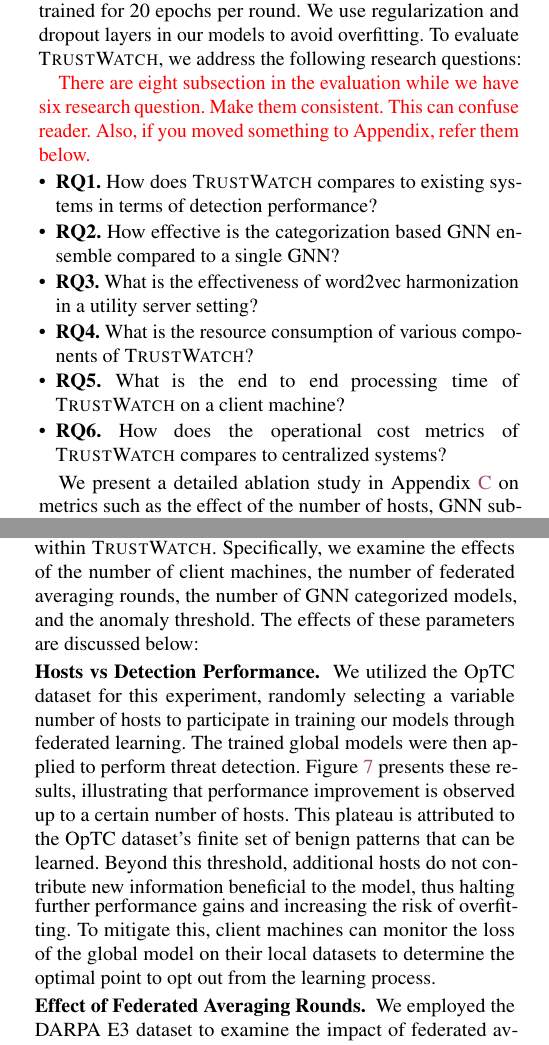
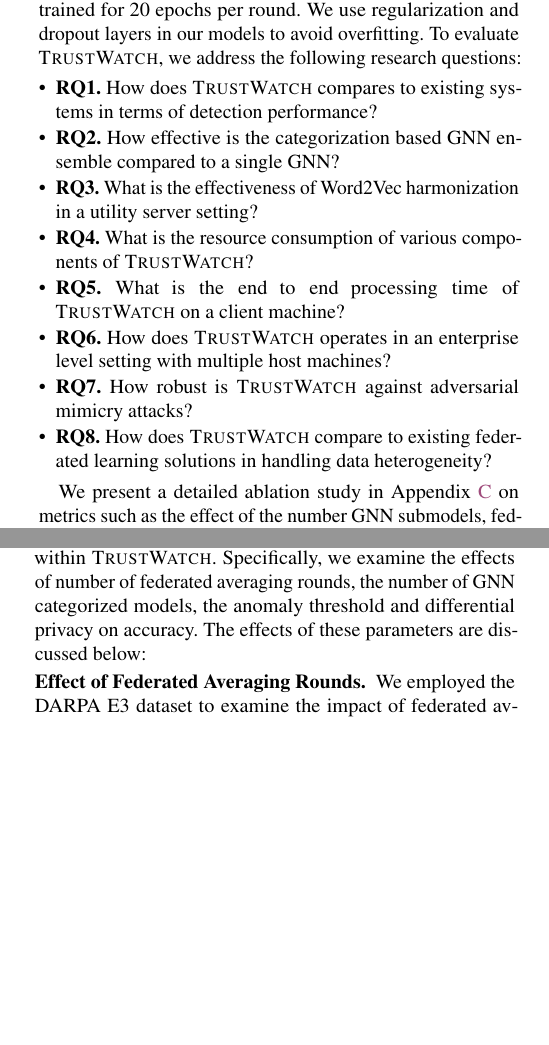
Before and after one commit to DART-Laboratory/gestalt, a LaTeX paper (paper/main.tex, which reads paper/appendix.tex, paper/eval.tex): two parts of the columns of pages 8 and 18 of 19, joined at a grey line, cut so that both start at the same text, the shorter picture padded with empty space. Compiled offline with pdfLaTeX; a LaTeX package or settings file that is missing is left out.

Commit message:
updated evaluation section

```diff
--- a/paper/appendix.tex
+++ b/paper/appendix.tex
@@ -17,6 +17,5 @@
 \section{Ablation study}
 \label{app:ablation}
 
-In this ablation study, we analyze the impact of key parameters within \Sys. Specifically, we examine the effects of the number of client machines, the number of federated averaging rounds, the number of \gnnshort categorized models, and the anomaly threshold. The effects of these parameters are discussed below:
+In this ablation study, we analyze the impact of key parameters within \Sys. Specifically, we examine the effects of number of federated averaging rounds, the number of \gnnshort categorized models, the anomaly threshold and differential privacy on accuracy. The effects of these parameters are discussed below:
 
-\PP{Hosts vs Detection Performance} We utilized the \optc dataset for this experiment, randomly selecting a variable number of hosts to participate in training our models through federated learning. The trained global models were then applied to perform threat detection. Figure~\ref{scoresvshosts} presents these results, illustrating that performance improvement is observed up to a certain number of hosts. This plateau is attributed to the \optc dataset's finite set of benign patterns that can be learned. Beyond this threshold, additional hosts do not contribute new information beneficial to the model, thus halting further performance gains and increasing the risk of overfitting. To mitigate this, client machines can monitor the loss of the global model on their local datasets to determine the optimal point to opt out from the learning process.
@@ -28,6 +24,10 @@
-  \label{scoresvshosts}
-  \vspace{-2ex}
-\end{figure}
+% \begin{figure}[!t]
+%   \centering
+%   \includegraphics[width=0.3\textwidth]{fig/scoresvshosts.pdf}
+%   \caption{Effect of number of hosts vs detection metrics using \optc dataset.}
+%   \label{scoresvshosts}
+%   \vspace{-2ex}
+% \end{figure}
 
 \PP{Effect of Federated Averaging Rounds} We employed the \darpa E3 dataset to examine the impact of federated averaging rounds on detection performance. Our methodology involved training the model over a range of federated averaging rounds and subsequently evaluating the model's detection capabilities. The outcomes are depicted in Figure~\ref{roundsvsscore}, which shows that detection performance improves up to a certain number of rounds before declining due to overfitting. Notably, this inflection point is also characterized by a minimal decrease in training loss, suggesting that the model has reached its learning capacity. This observation proves to be a valuable metric for determining the optimal moment to stop training, thereby preventing overfitting and ensuring optimal model performance.
 
--- a/paper/eval.tex
+++ b/paper/eval.tex
@@ -46,21 +46,23 @@
 
 Our evaluation experiments are conducted on a machine running Ubuntu 18.04.6 LTS, equipped with a 10-core Intel CPU, NVIDIA RTX 2080 GPU, and 120 GB of memory. In our experiments, we set the federated learning rounds and the number of categorized \gnnshort to 10 per host. Each model is trained for 20 epochs per round. We use regularization and dropout layers in our models to avoid overfitting. To evaluate \Sys, we address the following research questions:
 
-\Fix{There are eight subsection in the evaluation while we have six research question. Make them consistent. This can confuse reader. Also, if you moved something to Appendix, refer them below. }
+% \Fix{There are eight subsection in the evaluation while we have six research question. Make them consistent. This can confuse reader. Also, if you moved something to Appendix, refer them below. }
 
 \begin{itemize}[leftmargin=*,itemsep=0.1em, parsep=0em, topsep=0em]
 \item \textbf{RQ1.} How does \Sys compares to existing systems in terms of detection performance?
 \item \textbf{RQ2.} How effective is the categorization based \gnnshort ensemble compared to a single \gnnshort?
-\item \textbf{RQ3.} What is the effectiveness of word2vec harmonization in a utility server setting?
+\item \textbf{RQ3.} What is the effectiveness of \wordvec harmonization in a utility server setting?
 \item \textbf{RQ4.} What is the resource consumption of various components of \Sys?
 \item \textbf{RQ5.} What is the end to end processing time of \Sys on a client machine?
-\item \textbf{RQ6.} How does the operational cost metrics of \Sys compares to centralized systems?
+\item \textbf{RQ6.} How does \Sys operates in an enterprise level setting with multiple host machines?
+\item \textbf{RQ7.} How robust is \Sys against adversarial mimicry attacks?
+\item \textbf{RQ8.} How does \Sys compare to existing federated learning solutions in handling data heterogeneity?
 
 \end{itemize}
 
 %\wajih {Say here that we have an ablation study on metrics: Effect of Federated Averaging Round, blah blah in Appendix.}
 
-We present a detailed ablation study in Appendix~\ref{app:ablation} on metrics such as the effect of the number of hosts, \gnnshort\ submodels, federated averaging rounds, differential privacy, and the anomaly threshold on detection performance.
+We present a detailed ablation study in Appendix~\ref{app:ablation} on metrics such as the effect of the number \gnnshort\ submodels, federated averaging rounds, differential privacy, and the anomaly threshold on detection performance.
 
 \PP{Implementation} \Sys is developed in Python with around 5500 lines of code. It leverages the PyTorch and Torch Geometric libraries to implement the federated provenance graph learning framework. The graph learning framework uses the GraphSAGE~\cite{hamilton2017inductive} family of \gnnshort. Our architecture consists of two graph convolution layers with a Tanh activation function in between. The last layer uses a softmax function to output class probabilities for the nodes. For developing the semantic attribute encoder, we employ the Gensim library. Secure communication between clients and the utility server is ensured through Python's Cryptography module. The federated averaging, semantic vector harmonization, and entity categorization modules are implemented as individual Python functions on the central and utility servers.
 
```
Also changed, not shown: paper/appendix.tex (7 more changed lines).
